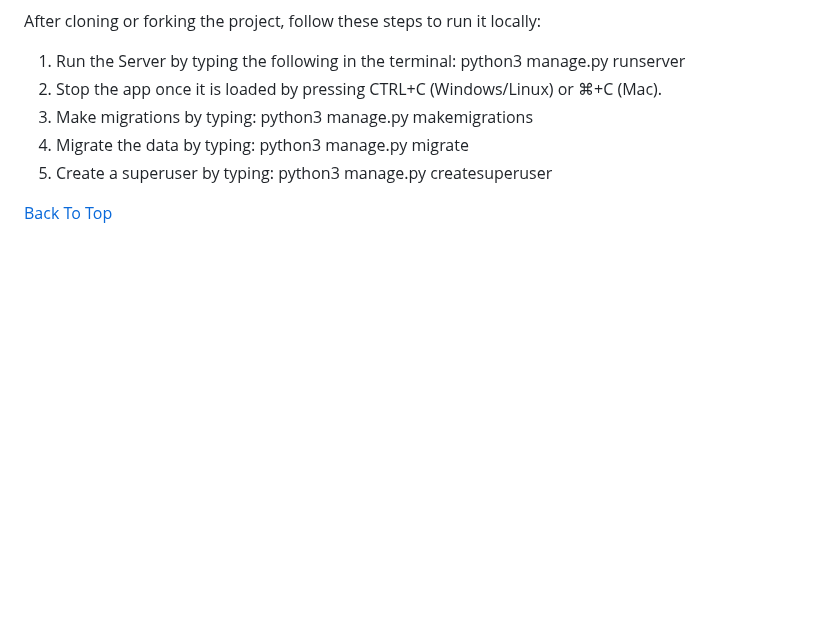
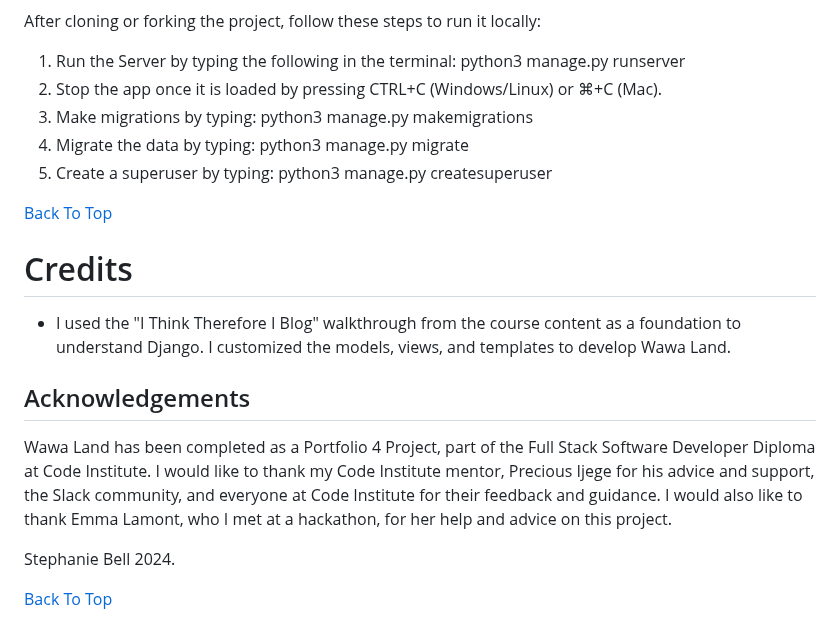
Before and after one commit to bpstephanie/wawa-land, a Markdown page: README.md, the part around the change. Drawn GitHub-style; blank space fills up the shorter version.

Commit message:
Add acknowledgements section

```diff
--- a/README.md
+++ b/README.md
@@ -643,3 +643,14 @@ Welcome to <a href="https://wawa-land-04eebd0de719.herokuapp.com/">Wawa Land</a>
   5. Create a superuser by typing: python3 manage.py createsuperuser
 
   [Back To Top](<#contents>)
+
+# Credits
+- I used the "I Think Therefore I Blog" walkthrough from the course content as a foundation to understand Django. I customized the models, views, and templates to develop Wawa Land.
+
+## Acknowledgements
+
+Wawa Land has been completed as a Portfolio 4 Project, part of the Full Stack Software Developer Diploma at Code Institute. I would like to thank my Code Institute mentor,  Precious Ijege for his advice and support, the Slack community, and everyone at Code Institute for their feedback and guidance. I would also like to thank Emma Lamont, who I met at a hackathon, for her help and advice on this project.
+
+Stephanie Bell 2024.
+
+ [Back To Top](<#contents>)
```
